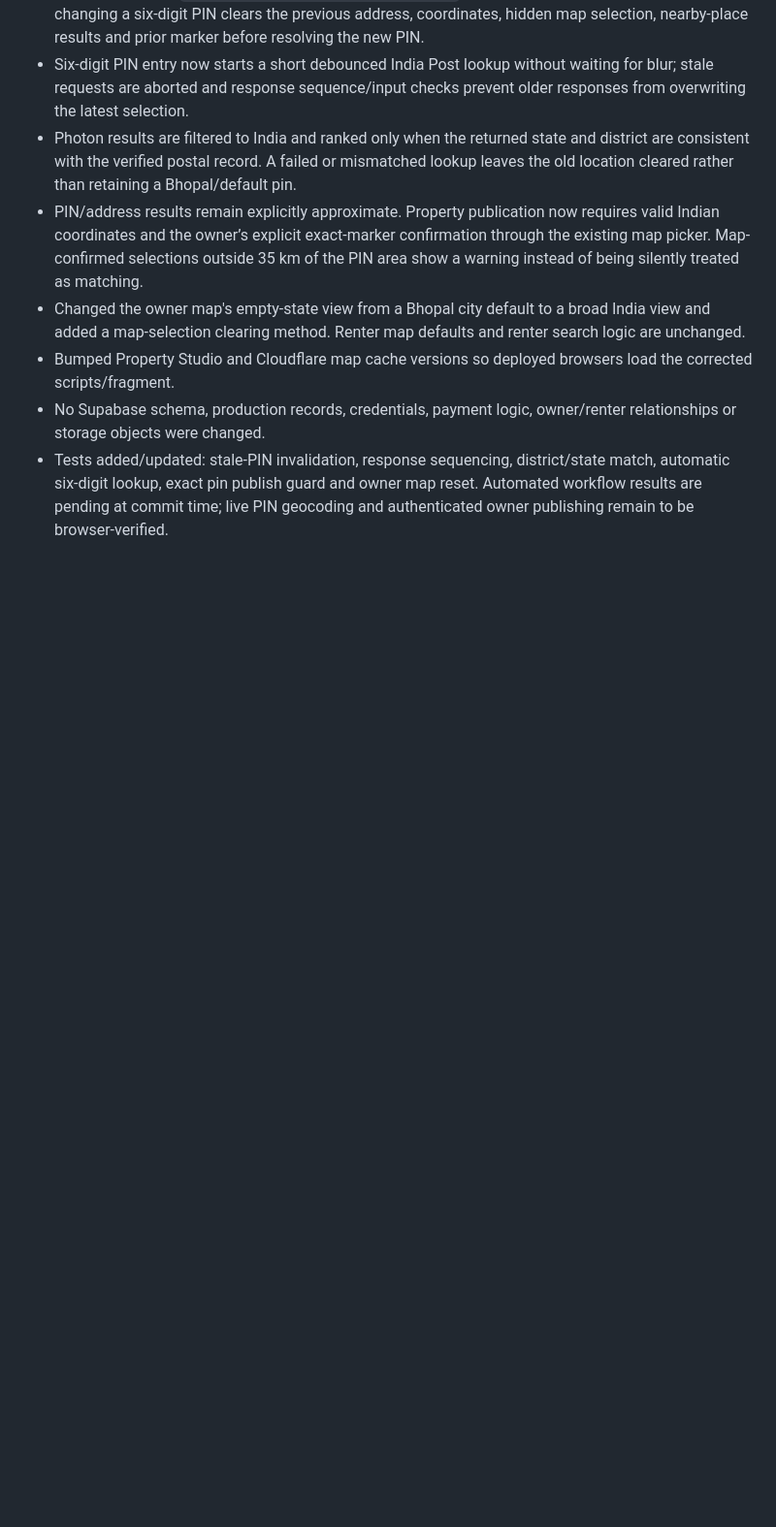
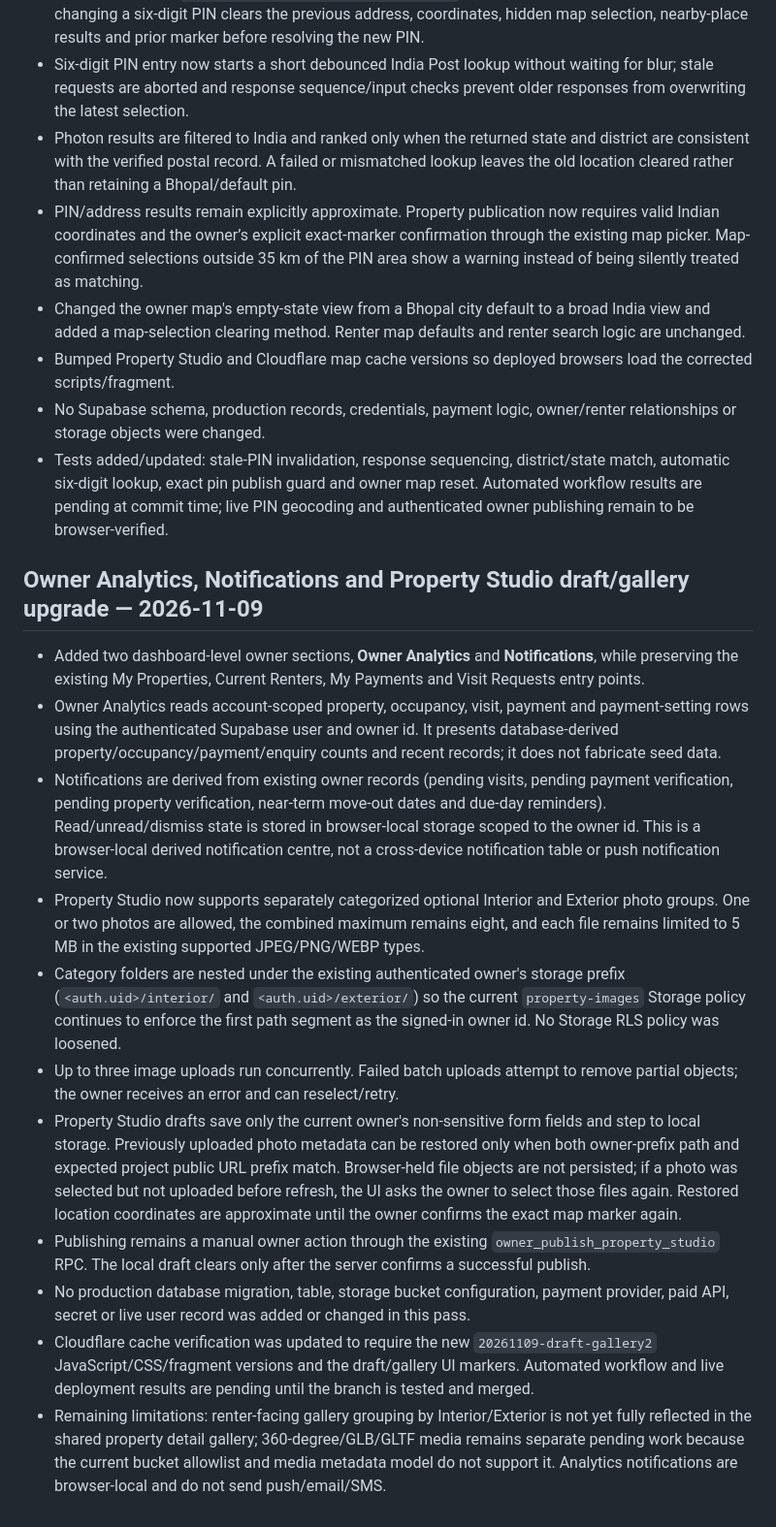
Before and after one commit to oddwivedi11-max/GharDekhoRENTERS.COM, a Markdown page: docs/WORKLOG.md, the part around the change. Shown at 97% size. Rendered like a GitHub page; blank space fills up the shorter version.

Commit message:
Document owner insights and Property Studio draft/gallery scope

```diff
--- a/docs/WORKLOG.md
+++ b/docs/WORKLOG.md
@@ -186,3 +186,18 @@ User decisions recorded:
 - Bumped Property Studio and Cloudflare map cache versions so deployed browsers load the corrected scripts/fragment.
 - No Supabase schema, production records, credentials, payment logic, owner/renter relationships or storage objects were changed.
 - Tests added/updated: stale-PIN invalidation, response sequencing, district/state match, automatic six-digit lookup, exact pin publish guard and owner map reset. Automated workflow results are pending at commit time; live PIN geocoding and authenticated owner publishing remain to be browser-verified.
+
+
+## Owner Analytics, Notifications and Property Studio draft/gallery upgrade — 2026-11-09
+
+- Added two dashboard-level owner sections, **Owner Analytics** and **Notifications**, while preserving the existing My Properties, Current Renters, My Payments and Visit Requests entry points.
+- Owner Analytics reads account-scoped property, occupancy, visit, payment and payment-setting rows using the authenticated Supabase user and owner id. It presents database-derived property/occupancy/payment/enquiry counts and recent records; it does not fabricate seed data.
+- Notifications are derived from existing owner records (pending visits, pending payment verification, pending property verification, near-term move-out dates and due-day reminders). Read/unread/dismiss state is stored in browser-local storage scoped to the owner id. This is a browser-local derived notification centre, not a cross-device notification table or push notification service.
+- Property Studio now supports separately categorized optional Interior and Exterior photo groups. One or two photos are allowed, the combined maximum remains eight, and each file remains limited to 5 MB in the existing supported JPEG/PNG/WEBP types.
+- Category folders are nested under the existing authenticated owner's storage prefix (`<auth.uid>/interior/` and `<auth.uid>/exterior/`) so the current `property-images` Storage policy continues to enforce the first path segment as the signed-in owner id. No Storage RLS policy was loosened.
+- Up to three image uploads run concurrently. Failed batch uploads attempt to remove partial objects; the owner receives an error and can reselect/retry.
+- Property Studio drafts save only the current owner's non-sensitive form fields and step to local storage. Previously uploaded photo metadata can be restored only when both owner-prefix path and expected project public URL prefix match. Browser-held file objects are not persisted; if a photo was selected but not uploaded before refresh, the UI asks the owner to select those files again. Restored location coordinates are approximate until the owner confirms the exact map marker again.
+- Publishing remains a manual owner action through the existing `owner_publish_property_studio` RPC. The local draft clears only after the server confirms a successful publish.
+- No production database migration, table, storage bucket configuration, payment provider, paid API, secret or live user record was added or changed in this pass.
+- Cloudflare cache verification was updated to require the new `20261109-draft-gallery2` JavaScript/CSS/fragment versions and the draft/gallery UI markers. Automated workflow and live deployment results are pending until the branch is tested and merged.
+- Remaining limitations: renter-facing gallery grouping by Interior/Exterior is not yet fully reflected in the shared property detail gallery; 360-degree/GLB/GLTF media remains separate pending work because the current bucket allowlist and media metadata model do not support it. Analytics notifications are browser-local and do not send push/email/SMS.
```
